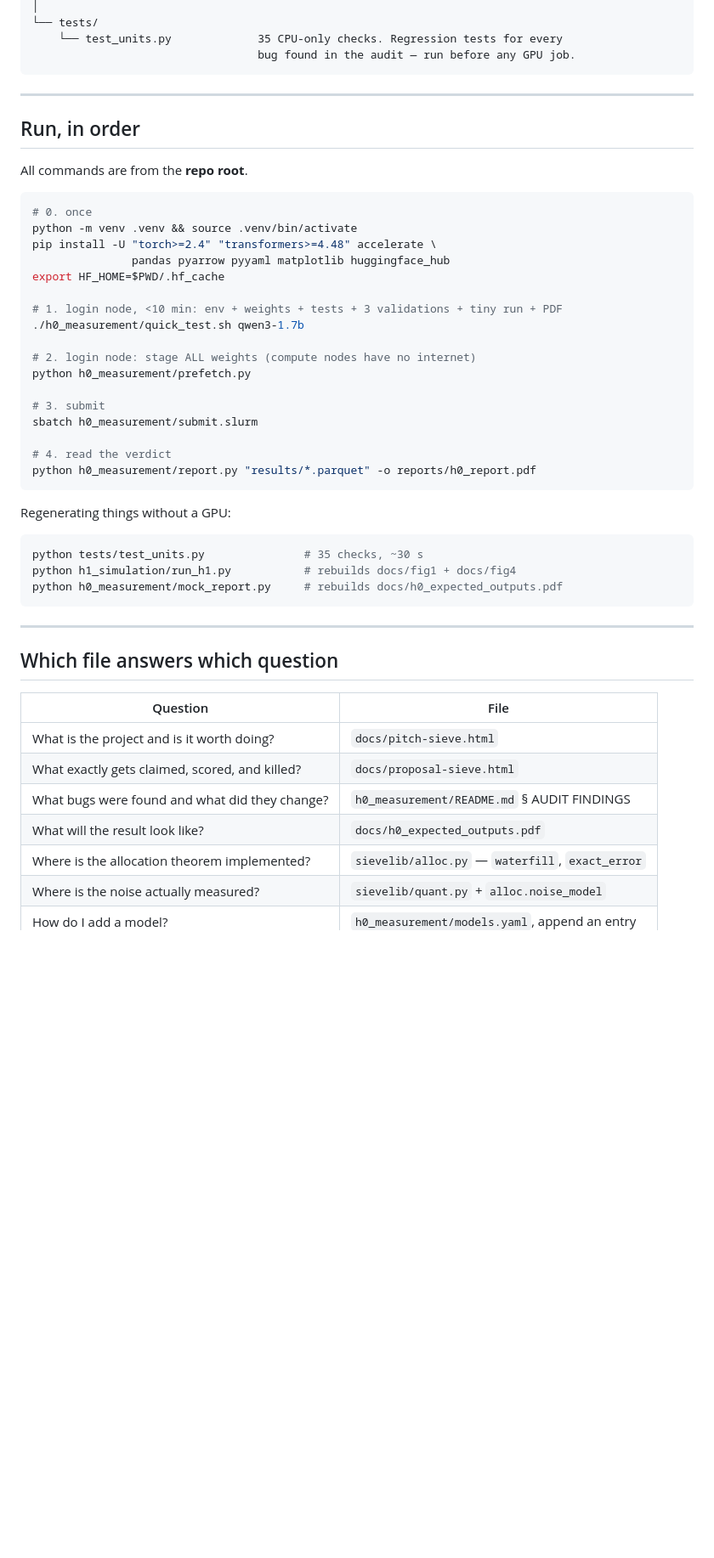
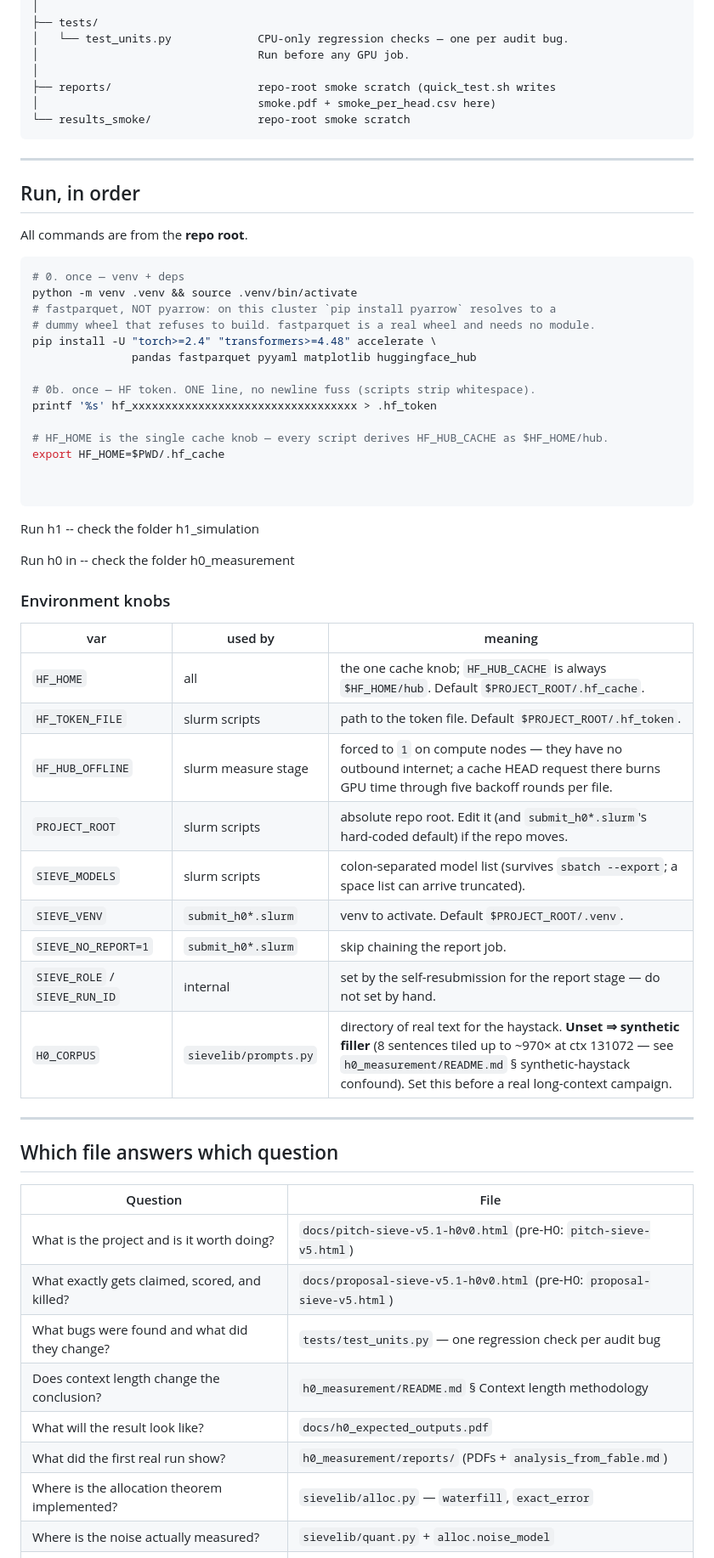
Before and after one commit to jasonzzzzzzz/Cirrocumulus, a Markdown page: README.md, the part around one of its changes. Shown at 85% size. Rendered like a GitHub page; blank space fills up the shorter version.

````diff
--- a/README.md
+++ b/README.md
@@ -50,7 +80,11 @@ Rate allocation for KV caches. Two studies share one core library.
 │
-└── tests/
-    └── test_units.py             35 CPU-only checks. Regression tests for every
-                                  bug found in the audit — run before any GPU job.
+├── tests/
+│   └── test_units.py             CPU-only regression checks — one per audit bug.
+│                                 Run before any GPU job.
+│
+├── reports/                      repo-root smoke scratch (quick_test.sh writes
+│                                 smoke.pdf + smoke_per_head.csv here)
+└── results_smoke/                repo-root smoke scratch
 ```
 
 ---
@@ -60,32 +94,40 @@ Rate allocation for KV caches. Two studies share one core library.
 All commands are from the **repo root**.
 
 ```bash
-# 0. once
+# 0. once — venv + deps
 python -m venv .venv && source .venv/bin/activate
+# fastparquet, NOT pyarrow: on this cluster `pip install pyarrow` resolves to a
+# dummy wheel that refuses to build. fastparquet is a real wheel and needs no module.
 pip install -U "torch>=2.4" "transformers>=4.48" accelerate \
-               pandas pyarrow pyyaml matplotlib huggingface_hub
+               pandas fastparquet pyyaml matplotlib huggingface_hub
+
+# 0b. once — HF token. ONE line, no newline fuss (scripts strip whitespace).
+printf '%s' hf_xxxxxxxxxxxxxxxxxxxxxxxxxxxxxxxxxx > .hf_token
+
+# HF_HOME is the single cache knob — every script derives HF_HUB_CACHE as $HF_HOME/hub.
 export HF_HOME=$PWD/.hf_cache
 
-# 1. login node, <10 min: env + weights + tests + 3 validations + tiny run + PDF
-./h0_measurement/quick_test.sh qwen3-1.7b
 
-# 2. login node: stage ALL weights (compute nodes have no internet)
-python h0_measurement/prefetch.py
-
-# 3. submit
-sbatch h0_measurement/submit.slurm
-
-# 4. read the verdict
-python h0_measurement/report.py "results/*.parquet" -o reports/h0_report.pdf
 ```
 
-Regenerating things without a GPU:
+Run h1 -- check the folder h1_simulation
 
-```bash
-python tests/test_units.py               # 35 checks, ~30 s
-python h1_simulation/run_h1.py           # rebuilds docs/fig1 + docs/fig4
-python h0_measurement/mock_report.py     # rebuilds docs/h0_expected_outputs.pdf
-```
+Run h0 in -- check the folder h0_measurement
+
+
+### Environment knobs
+
+| var | used by | meaning |
+|---|---|---|
+| `HF_HOME` | all | the one cache knob; `HF_HUB_CACHE` is always `$HF_HOME/hub`. Default `$PROJECT_ROOT/.hf_cache`. |
+| `HF_TOKEN_FILE` | slurm scripts | path to the token file. Default `$PROJECT_ROOT/.hf_token`. |
+| `HF_HUB_OFFLINE` | slurm measure stage | forced to `1` on compute nodes — they have no outbound internet; a cache HEAD request there burns GPU time through five backoff rounds per file. |
+| `PROJECT_ROOT` | slurm scripts | absolute repo root. Edit it (and `submit_h0*.slurm`'s hard-coded default) if the repo moves. |
+| `SIEVE_MODELS` | slurm scripts | colon-separated model list (survives `sbatch --export`; a space list can arrive truncated). |
+| `SIEVE_VENV` | `submit_h0*.slurm` | venv to activate. Default `$PROJECT_ROOT/.venv`. |
+| `SIEVE_NO_REPORT=1` | `submit_h0*.slurm` | skip chaining the report job. |
+| `SIEVE_ROLE` / `SIEVE_RUN_ID` | internal | set by the self-resubmission for the report stage — do not set by hand. |
+| `H0_CORPUS` | `sievelib/prompts.py` | directory of real text for the haystack. **Unset ⇒ synthetic filler** (8 sentences tiled up to ~970× at ctx 131072 — see `h0_measurement/README.md` § synthetic-haystack confound). Set this before a real long-context campaign. |
 
 ---
 
@@ -93,10 +135,12 @@ python h0_measurement/mock_report.py     # rebuilds docs/h0_expected_outputs.pdf
 
 | Question | File |
 |---|---|
-| What is the project and is it worth doing? | `docs/pitch-sieve.html` |
-| What exactly gets claimed, scored, and killed? | `docs/proposal-sieve.html` |
-| What bugs were found and what did they change? | `h0_measurement/README.md` § AUDIT FINDINGS |
+| What is the project and is it worth doing? | `docs/pitch-sieve-v5.1-h0v0.html` (pre-H0: `pitch-sieve-v5.html`) |
+| What exactly gets claimed, scored, and killed? | `docs/proposal-sieve-v5.1-h0v0.html` (pre-H0: `proposal-sieve-v5.html`) |
+| What bugs were found and what did they change? | `tests/test_units.py` — one regression check per audit bug |
+| Does context length change the conclusion? | `h0_measurement/README.md` § Context length methodology |
 | What will the result look like? | `docs/h0_expected_outputs.pdf` |
+| What did the first real run show? | `h0_measurement/reports/` (PDFs + `analysis_from_fable.md`) |
 | Where is the allocation theorem implemented? | `sievelib/alloc.py` — `waterfill`, `exact_error` |
 | Where is the noise actually measured? | `sievelib/quant.py` + `alloc.noise_model` |
 | How do I add a model? | `h0_measurement/models.yaml`, append an entry |
````
Also changed, not shown: other parts of README.md (+79 -36 lines).
